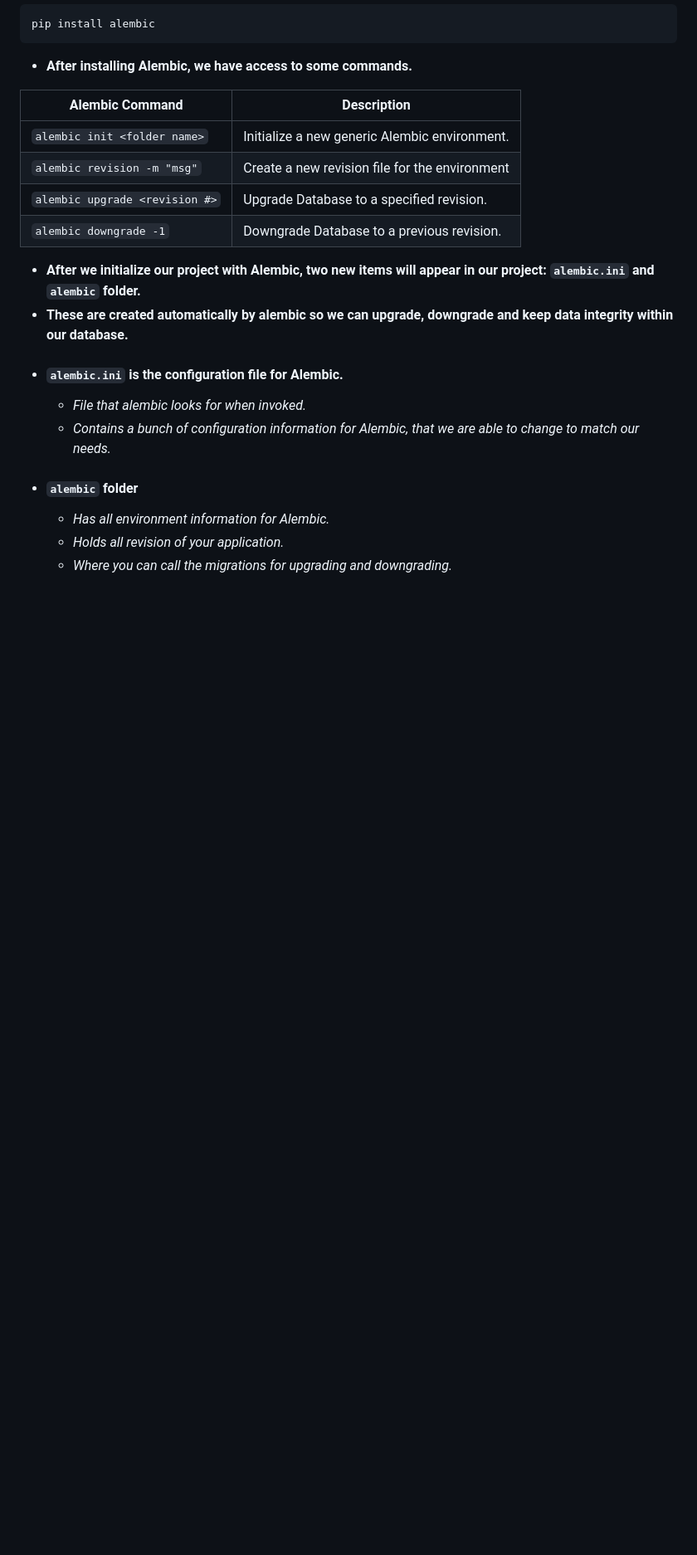
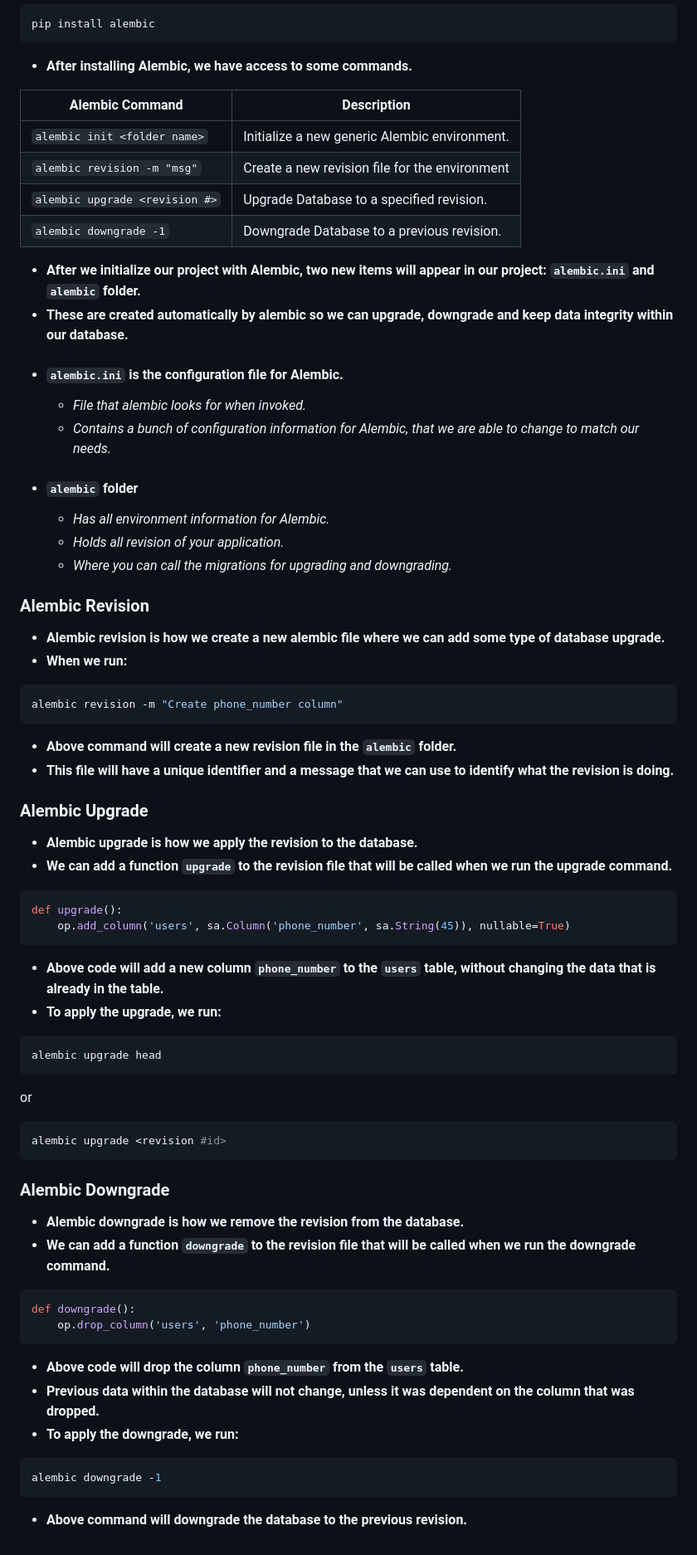
Before and after one commit to shubhenduanupamdutta/FastAPI_TheCompleteCourse2024, a Markdown page: Databases.md, the part around the change. Shown: that part at 83% size. GitHub-like rendering; blank space fills up the shorter version.

Commit message:
Alembic - Upgrade and Downgrade

````diff
--- a/Databases.md
+++ b/Databases.md
@@ -194,9 +194,64 @@ pip install alembic
 - **After we initialize our project with Alembic, two new items will appear in our project: `alembic.ini` and `alembic` folder.**
 - **These are created automatically by alembic so we can upgrade, downgrade and keep data integrity within our database.**
 - #### `alembic.ini` is the configuration file for Alembic.
-    - _File that alembic looks for when invoked._
-    - _Contains a bunch of configuration information for Alembic, that we are able to change to match our needs._
+  - _File that alembic looks for when invoked._
+  - _Contains a bunch of configuration information for Alembic, that we are able to change to match our needs._
 - #### `alembic` folder
-    - _Has all environment information for Alembic._
-    - _Holds all revision of your application._
-    - _Where you can call the migrations for upgrading and downgrading._
+  - _Has all environment information for Alembic._
+  - _Holds all revision of your application._
+  - _Where you can call the migrations for upgrading and downgrading._
+
+### Alembic Revision
+
+- **Alembic revision is how we create a new alembic file where we can add some type of database upgrade.**
+- **When we run:**
+
+```bash
+alembic revision -m "Create phone_number column"
+```
+
+- **Above command will create a new revision file in the `alembic` folder.**
+- **This file will have a unique identifier and a message that we can use to identify what the revision is doing.**
+
+### Alembic Upgrade
+
+- **Alembic upgrade is how we apply the revision to the database.**
+- **We can add a function `upgrade` to the revision file that will be called when we run the upgrade command.**
+
+```python
+def upgrade():
+    op.add_column('users', sa.Column('phone_number', sa.String(45)), nullable=True)
+```
+
+- **Above code will add a new column `phone_number` to the `users` table, without changing the data that is already in the table.**
+- **To apply the upgrade, we run:**
+
+```bash
+alembic upgrade head
+```
+
+or
+
+```bash
+alembic upgrade <revision #id>
+```
+
+### Alembic Downgrade
+
+- **Alembic downgrade is how we remove the revision from the database.**
+- **We can add a function `downgrade` to the revision file that will be called when we run the downgrade command.**
+
+```python
+def downgrade():
+    op.drop_column('users', 'phone_number')
+```
+
+- **Above code will drop the column `phone_number` from the `users` table.**
+- **Previous data within the database will not change, unless it was dependent on the column that was dropped.**
+- **To apply the downgrade, we run:**
+
+```bash
+alembic downgrade -1
+```
+
+- **Above command will downgrade the database to the previous revision.**
````
